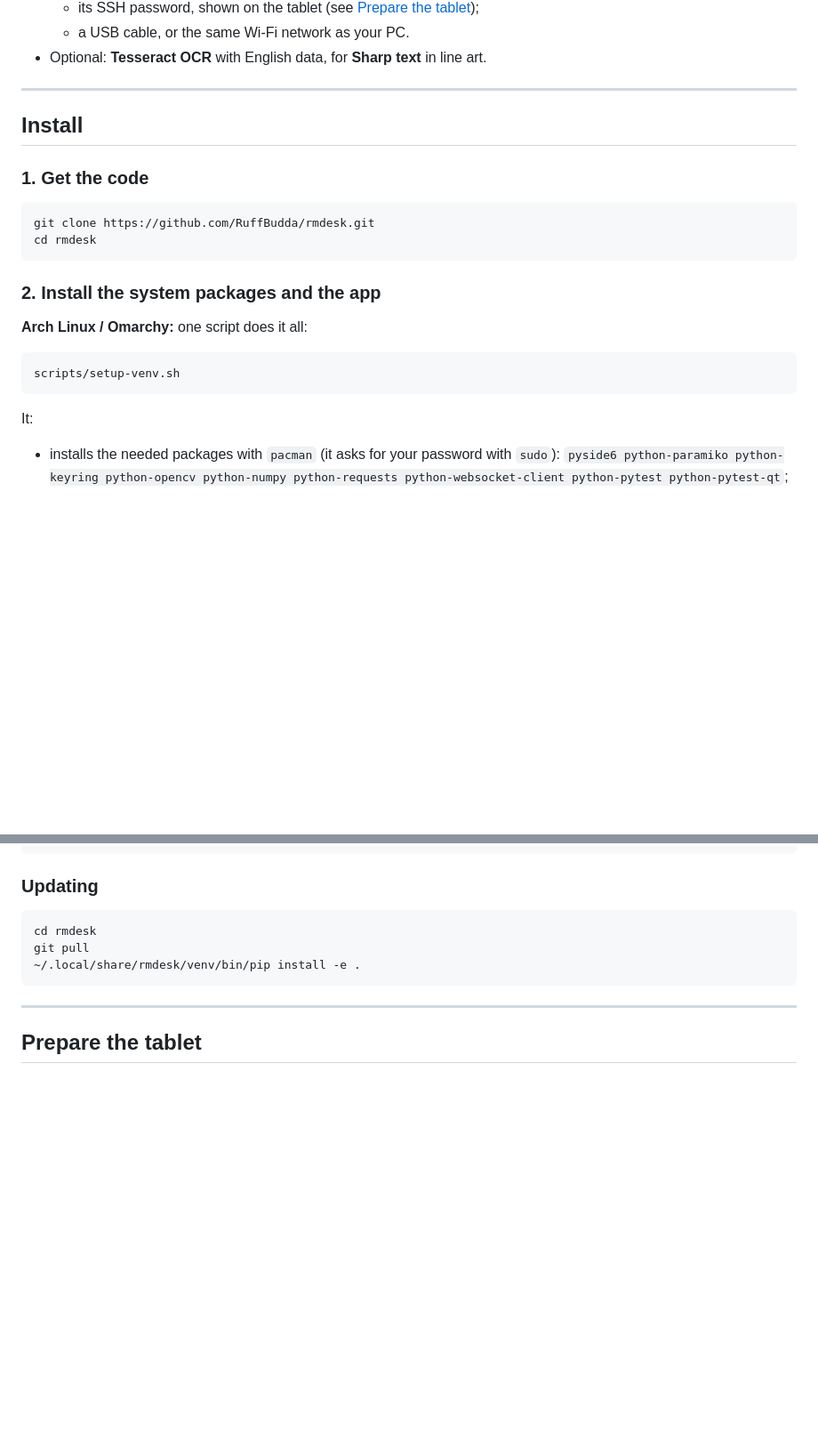
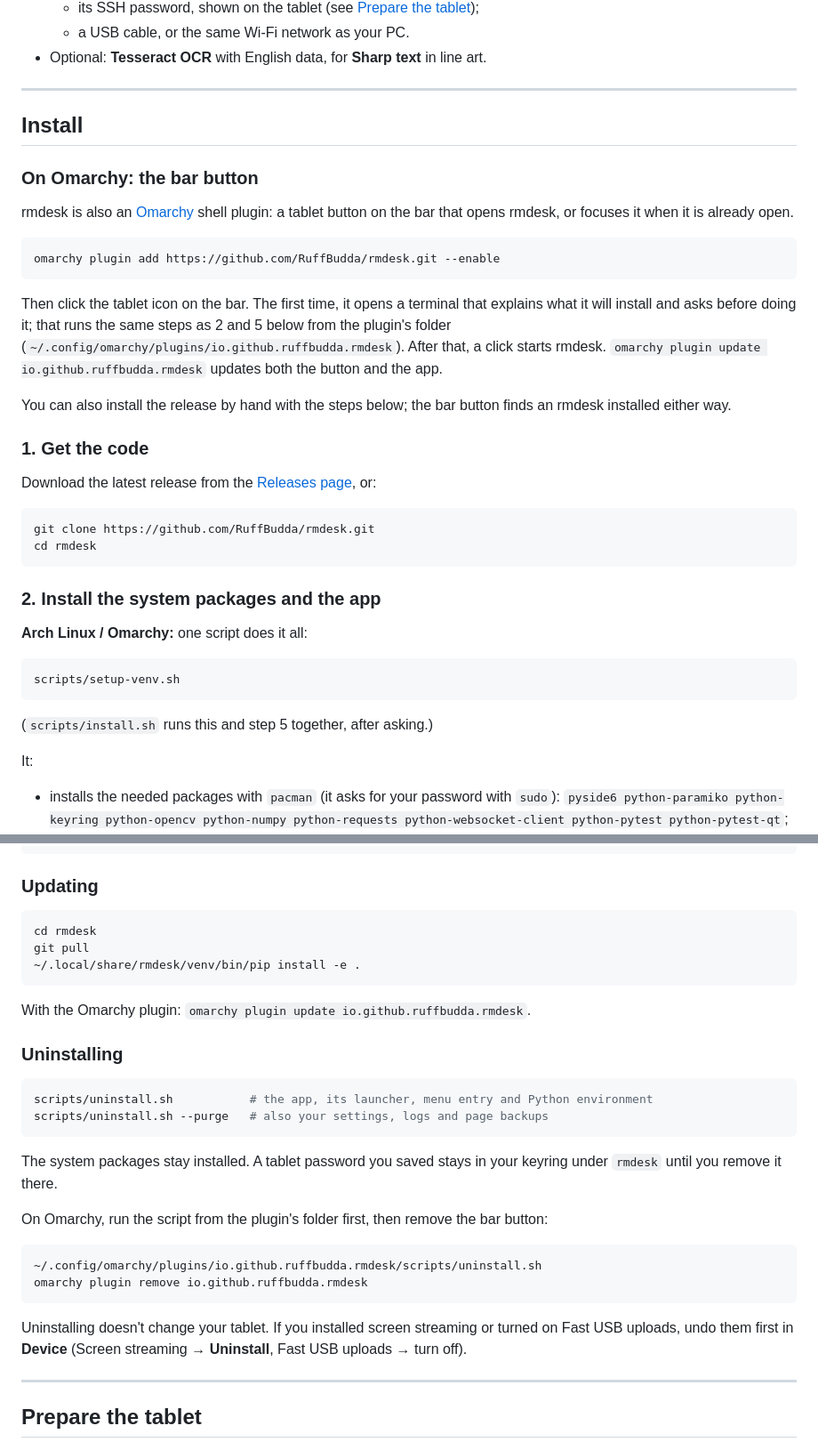
Before and after one commit to RuffBudda/rmdesk, a Markdown page: README.md, 2 parts joined by grey strips. Shown at 89% size. Rendered like a GitHub page; blank space fills up the shorter version.

````diff
--- a/README.md
+++ b/README.md
@@ -92,7 +92,21 @@ It talks to the tablet over USB or Wi-Fi using SSH. Nothing goes through the reM
 
 ## Install
 
+### On Omarchy: the bar button
+
+rmdesk is also an [Omarchy](https://omarchy.org) shell plugin: a tablet button on the bar that opens rmdesk, or focuses it when it is already open.
+
+```bash
+omarchy plugin add https://github.com/RuffBudda/rmdesk.git --enable
+```
+
+Then click the tablet icon on the bar. The first time, it opens a terminal that explains what it will install and asks before doing it; that runs the same steps as 2 and 5 below from the plugin's folder (`~/.config/omarchy/plugins/io.github.ruffbudda.rmdesk`). After that, a click starts rmdesk. `omarchy plugin update io.github.ruffbudda.rmdesk` updates both the button and the app.
+
+You can also install the release by hand with the steps below; the bar button finds an rmdesk installed either way.
+
 ### 1. Get the code
+
+Download the latest release from the [Releases page](https://github.com/RuffBudda/rmdesk/releases), or:
 
 ```bash
 git clone https://github.com/RuffBudda/rmdesk.git
@@ -106,6 +120,8 @@ cd rmdesk
 ```bash
 scripts/setup-venv.sh
 ```
+
+(`scripts/install.sh` runs this and step 5 together, after asking.)
 
 It:
 - installs the needed packages with `pacman` (it asks for your password with `sudo`): `pyside6 python-paramiko python-keyring python-opencv python-numpy python-requests python-websocket-client python-pytest python-pytest-qt`;
@@ -153,6 +169,26 @@ cd rmdesk
 git pull
 ~/.local/share/rmdesk/venv/bin/pip install -e .
 ```
+
+With the Omarchy plugin: `omarchy plugin update io.github.ruffbudda.rmdesk`.
+
+### Uninstalling
+
+```bash
+scripts/uninstall.sh           # the app, its launcher, menu entry and Python environment
+scripts/uninstall.sh --purge   # also your settings, logs and page backups
+```
+
+The system packages stay installed. A tablet password you saved stays in your keyring under `rmdesk` until you remove it there.
+
+On Omarchy, run the script from the plugin's folder first, then remove the bar button:
+
+```bash
+~/.config/omarchy/plugins/io.github.ruffbudda.rmdesk/scripts/uninstall.sh
+omarchy plugin remove io.github.ruffbudda.rmdesk
+```
+
+Uninstalling doesn't change your tablet. If you installed screen streaming or turned on Fast USB uploads, undo them first in **Device** (Screen streaming → **Uninstall**, Fast USB uploads → turn off).
 
 ---
 
````
Also changed, not shown: preview.png (added), 10 other files.
